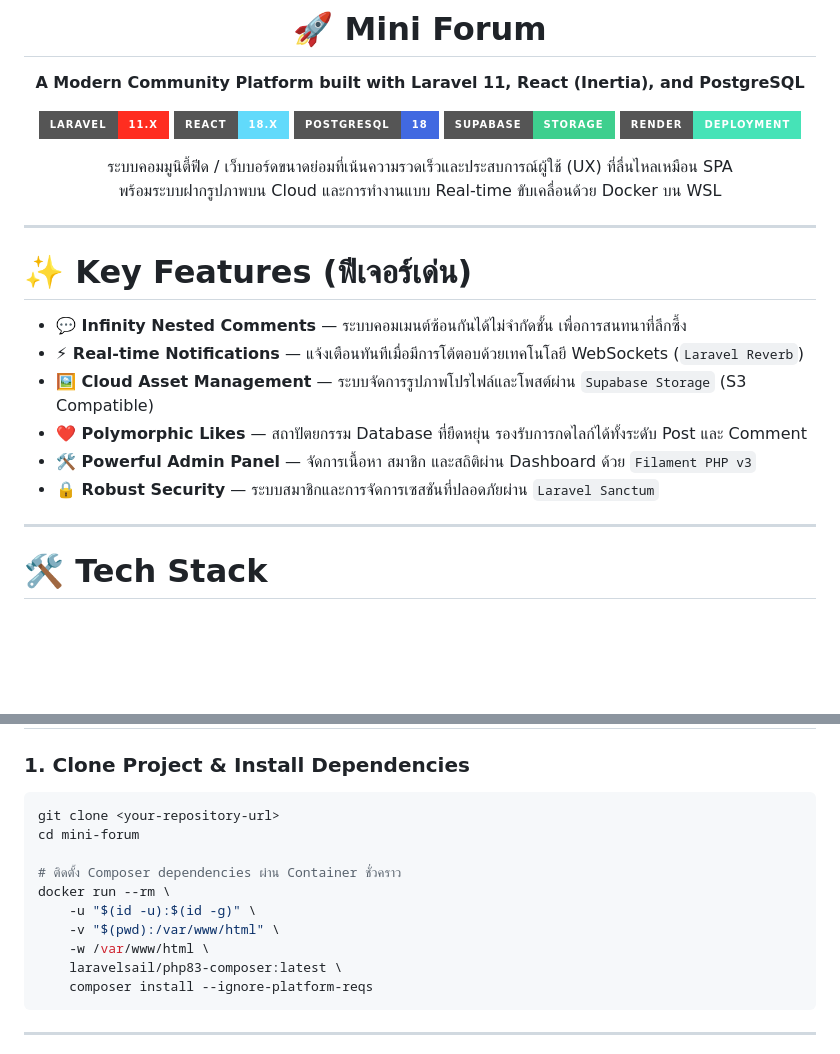
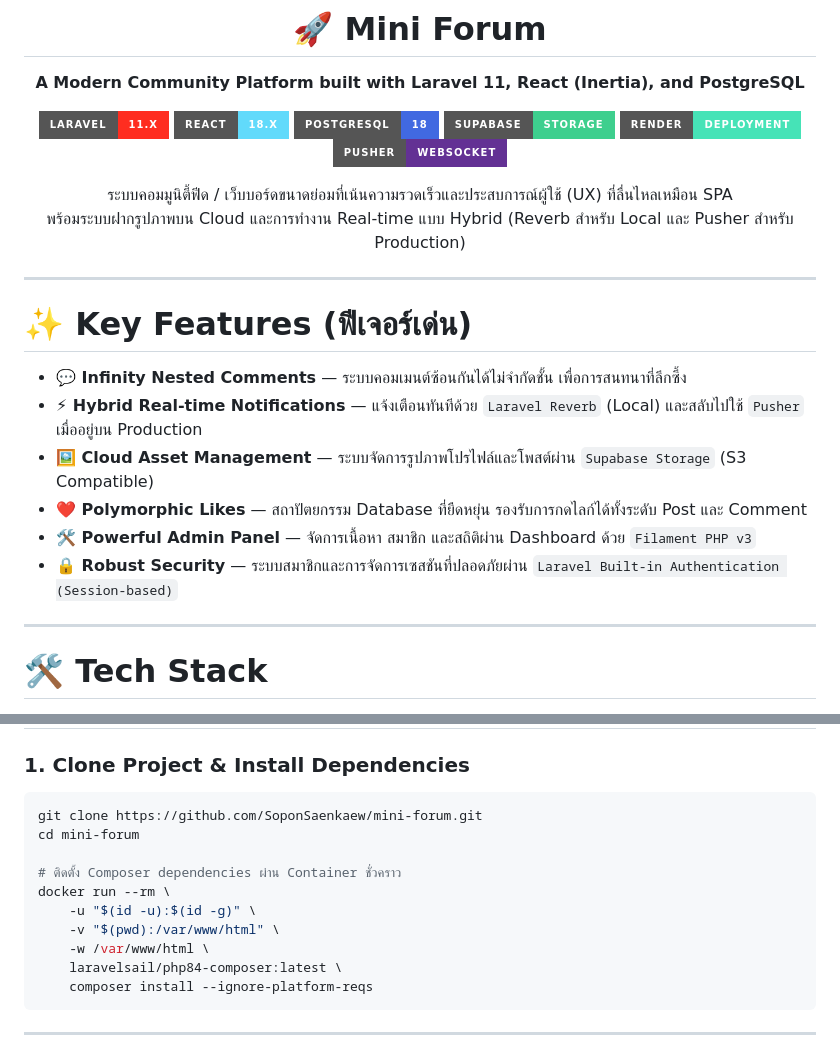
Before and after one commit to SoponSaenkaew/mini-forum, a Markdown page: README.md, 2 parts joined by grey strips. GitHub-like rendering; badges without logos; blank space fills up the shorter version.

Commit message:
Enhance README with Hybrid Real-time Notifications
Updated README to reflect changes in real-time notification system and tech stack.

````diff
--- a/README.md
+++ b/README.md
@@ -9,9 +9,10 @@
 [![PostgreSQL](https://img.shields.io/badge/PostgreSQL-18-4169E1?style=for-the-badge&logo=postgresql)](https://www.postgresql.org/)
 [![Supabase](https://img.shields.io/badge/Supabase-Storage-3ECF8E?style=for-the-badge&logo=supabase)](https://supabase.com/)
 [![Render](https://img.shields.io/badge/Render-Deployment-46E3B7?style=for-the-badge&logo=render)](https://render.com/)
+[![Pusher](https://img.shields.io/badge/Pusher-WebSocket-633194?style=for-the-badge&logo=pusher)](https://pusher.com/)
 
 ระบบคอมมูนิตี้ฟีด / เว็บบอร์ดขนาดย่อมที่เน้นความรวดเร็วและประสบการณ์ผู้ใช้ (UX) ที่ลื่นไหลเหมือน SPA
-พร้อมระบบฝากรูปภาพบน Cloud และการทำงานแบบ Real-time ขับเคลื่อนด้วย Docker บน WSL
+พร้อมระบบฝากรูปภาพบน Cloud และการทำงาน Real-time แบบ Hybrid (Reverb สำหรับ Local และ Pusher สำหรับ Production)
 
 </div>
 
@@ -20,11 +21,11 @@
 # ✨ Key Features (ฟีเจอร์เด่น)
 
 - **💬 Infinity Nested Comments** — ระบบคอมเมนต์ซ้อนกันได้ไม่จำกัดชั้น เพื่อการสนทนาที่ลึกซึ้ง
-- **⚡ Real-time Notifications** — แจ้งเตือนทันทีเมื่อมีการโต้ตอบด้วยเทคโนโลยี WebSockets (`Laravel Reverb`)
+- **⚡ Hybrid Real-time Notifications** — แจ้งเตือนทันทีด้วย `Laravel Reverb` (Local) และสลับไปใช้ `Pusher` เมื่ออยู่บน Production
 - **🖼️ Cloud Asset Management** — ระบบจัดการรูปภาพโปรไฟล์และโพสต์ผ่าน `Supabase Storage` (S3 Compatible)
 - **❤️ Polymorphic Likes** — สถาปัตยกรรม Database ที่ยืดหยุ่น รองรับการกดไลก์ได้ทั้งระดับ Post และ Comment
 - **🛠️ Powerful Admin Panel** — จัดการเนื้อหา สมาชิก และสถิติผ่าน Dashboard ด้วย `Filament PHP v3`
-- **🔒 Robust Security** — ระบบสมาชิกและการจัดการเซสชันที่ปลอดภัยผ่าน `Laravel Sanctum`
+- **🔒 Robust Security** — ระบบสมาชิกและการจัดการเซสชันที่ปลอดภัยผ่าน `Laravel Built-in Authentication (Session-based)`
 
 ---
 
@@ -62,7 +63,7 @@
 ### 1. Clone Project & Install Dependencies
 
 ```bash
-git clone <your-repository-url>
+git clone https://github.com/SoponSaenkaew/mini-forum.git
 cd mini-forum
 
 # ติดตั้ง Composer dependencies ผ่าน Container ชั่วคราว
@@ -70,7 +71,7 @@ docker run --rm \
     -u "$(id -u):$(id -g)" \
     -v "$(pwd):/var/www/html" \
     -w /var/www/html \
-    laravelsail/php83-composer:latest \
+    laravelsail/php84-composer:latest \
     composer install --ignore-platform-reqs
 ```
 
````
